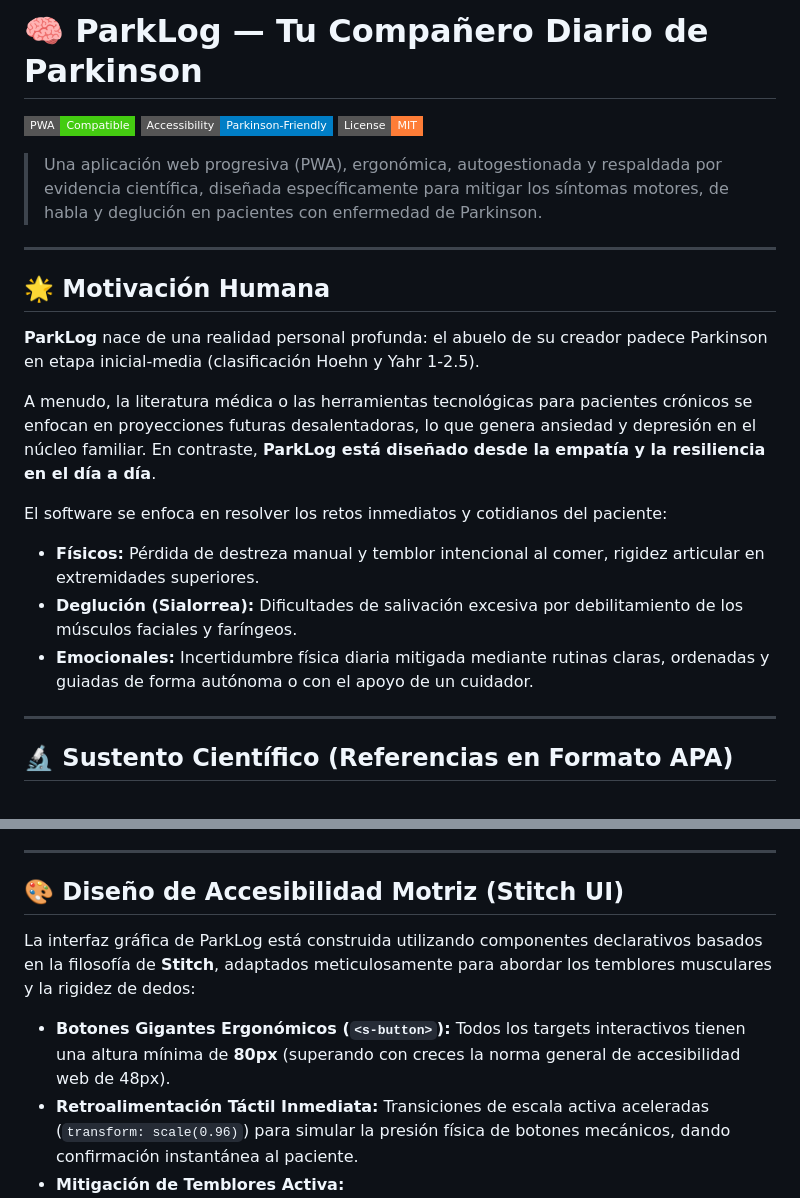
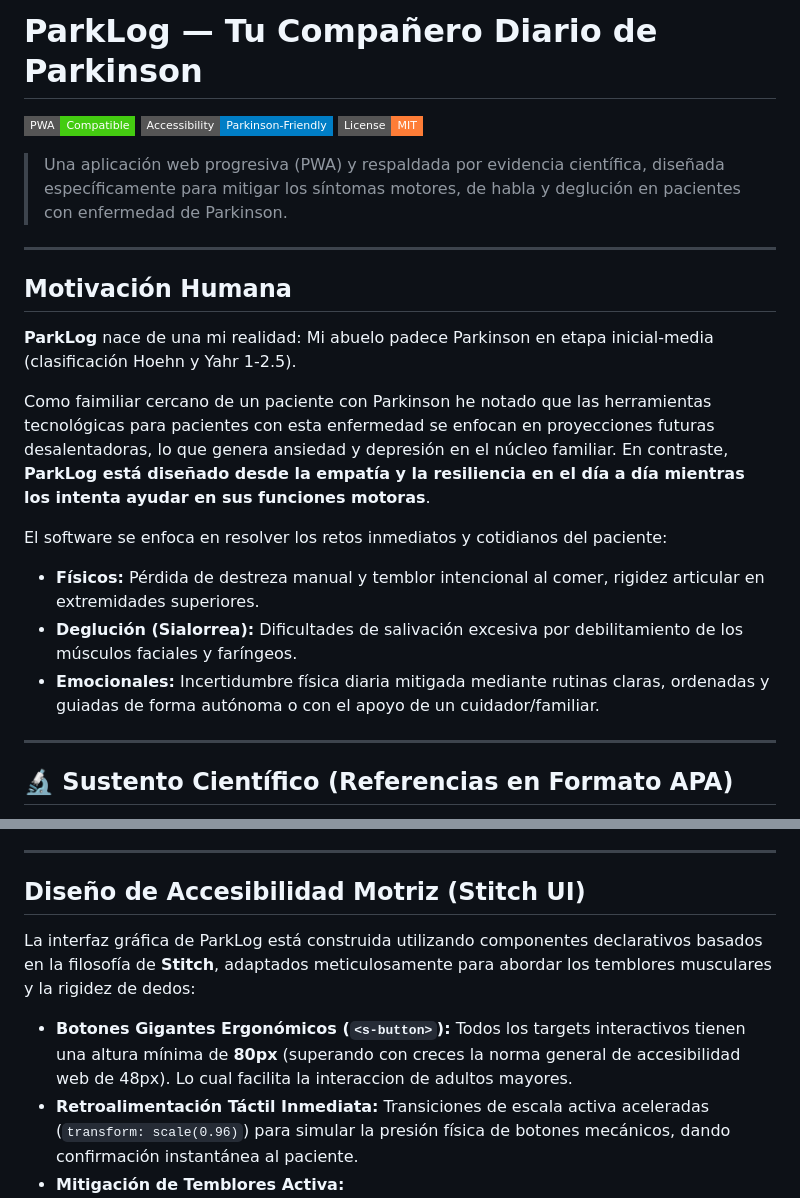
Before and after one commit to ChrisCrooss/ParkLog, a Markdown page: README.md, 2 parts joined by grey strips. GitHub-like rendering; badges without logos.

Commit message:
Revise README for clarity and empathy
Updated the README to improve clarity and empathy in the description of ParkLog's purpose and features.

```diff
--- a/README.md
+++ b/README.md
@@ -1,23 +1,23 @@
-# 🧠 ParkLog — Tu Compañero Diario de Parkinson
+# ParkLog — Tu Compañero Diario de Parkinson
 
 [![PWA Status](https://img.shields.io/badge/PWA-Compatible-brightgreen.svg?style=flat-square)](#)
 [![Accessibility](https://img.shields.io/badge/Accessibility-Parkinson--Friendly-blue.svg?style=flat-square)](#)
 [![License](https://img.shields.io/badge/License-MIT-orange.svg?style=flat-square)](#)
 
-> Una aplicación web progresiva (PWA), ergonómica, autogestionada y respaldada por evidencia científica, diseñada específicamente para mitigar los síntomas motores, de habla y deglución en pacientes con enfermedad de Parkinson.
+> Una aplicación web progresiva (PWA) y respaldada por evidencia científica, diseñada específicamente para mitigar los síntomas motores, de habla y deglución en pacientes con enfermedad de Parkinson.
 
 ---
 
-## 🌟 Motivación Humana
+## Motivación Humana
 
-**ParkLog** nace de una realidad personal profunda: el abuelo de su creador padece Parkinson en etapa inicial-media (clasificación Hoehn y Yahr 1-2.5).
+**ParkLog** nace de una mi realidad: Mi abuelo padece Parkinson en etapa inicial-media (clasificación Hoehn y Yahr 1-2.5).
 
-A menudo, la literatura médica o las herramientas tecnológicas para pacientes crónicos se enfocan en proyecciones futuras desalentadoras, lo que genera ansiedad y depresión en el núcleo familiar. En contraste, **ParkLog está diseñado desde la empatía y la resiliencia en el día a día**.
+Como faimiliar cercano de un paciente con Parkinson he notado que las herramientas tecnológicas para pacientes con esta enfermedad se enfocan en proyecciones futuras desalentadoras, lo que genera ansiedad y depresión en el núcleo familiar. En contraste, **ParkLog está diseñado desde la empatía y la resiliencia en el día a día mientras los intenta ayudar en sus funciones motoras**.
 
 El software se enfoca en resolver los retos inmediatos y cotidianos del paciente:
 *   **Físicos:** Pérdida de destreza manual y temblor intencional al comer, rigidez articular en extremidades superiores.
 *   **Deglución (Sialorrea):** Dificultades de salivación excesiva por debilitamiento de los músculos faciales y faríngeos.
-*   **Emocionales:** Incertidumbre física diaria mitigada mediante rutinas claras, ordenadas y guiadas de forma autónoma o con el apoyo de un cuidador.
+*   **Emocionales:** Incertidumbre física diaria mitigada mediante rutinas claras, ordenadas y guiadas de forma autónoma o con el apoyo de un cuidador/familiar.
 
 ---
 
@@ -36,11 +36,11 @@ La dosificación, los tiempos de los temporizadores y la naturaleza de las rutin
 
 ---
 
-## 🎨 Diseño de Accesibilidad Motriz (Stitch UI)
+## Diseño de Accesibilidad Motriz (Stitch UI)
 
 La interfaz gráfica de ParkLog está construida utilizando componentes declarativos basados en la filosofía de **Stitch**, adaptados meticulosamente para abordar los temblores musculares y la rigidez de dedos:
 
-*   **Botones Gigantes Ergonómicos (`<s-button>`):** Todos los targets interactivos tienen una altura mínima de **80px** (superando con creces la norma general de accesibilidad web de 48px).
+*   **Botones Gigantes Ergonómicos (`<s-button>`):** Todos los targets interactivos tienen una altura mínima de **80px** (superando con creces la norma general de accesibilidad web de 48px). Lo cual facilita la interaccion de adultos mayores.
 *   **Retroalimentación Táctil Inmediata:** Transiciones de escala activa aceleradas (`transform: scale(0.96)`) para simular la presión física de botones mecánicos, dando confirmación instantánea al paciente.
 *   **Mitigación de Temblores Activa:**
     *   `touch-action: manipulation` en CSS para desactivar el zoom por doble toque rápido en teléfonos inteligentes, impidiendo desajustes del diseño cuando hay toques involuntarios.
```
